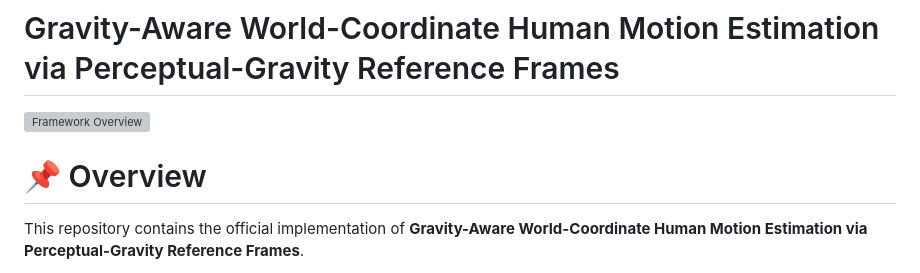
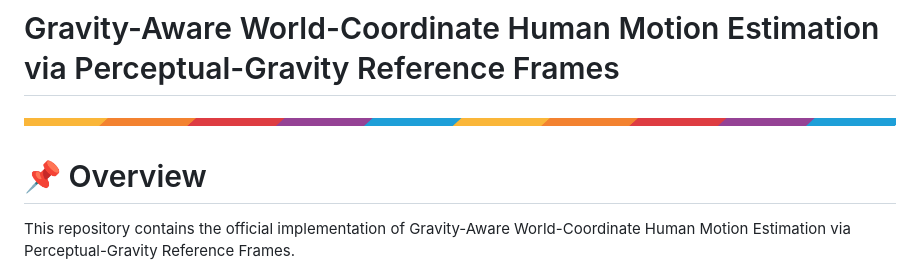
Before and after one commit to rizwanchouhan/pgmotion, a Markdown page: README.md, the part around one of its changes. GitHub-like rendering; grey boxes are pictures that could not be loaded.

```diff
--- a/README.md
+++ b/README.md
@@ -1,8 +1,8 @@
 # Gravity-Aware World-Coordinate Human Motion Estimation via Perceptual-Gravity Reference Frames
 
-<img style="max-width:100%;" src="resources/framework.png" alt="Framework Overview">
+<img style="max-width: 100%;" src="https://github.com/rizwanchouhan/pgmotion/blob/main/resources/wax.png" alt="pgmotion Overview">
 
 # 📌 Overview
 
-This repository contains the official implementation of **Gravity-Aware World-Coordinate Human Motion Estimation via Perceptual-Gravity Reference Frames**.
+This repository contains the official implementation of Gravity-Aware World-Coordinate Human Motion Estimation via Perceptual-Gravity Reference Frames.
 
```
Also changed, not shown: other parts of README.md (+4 -2 lines).
